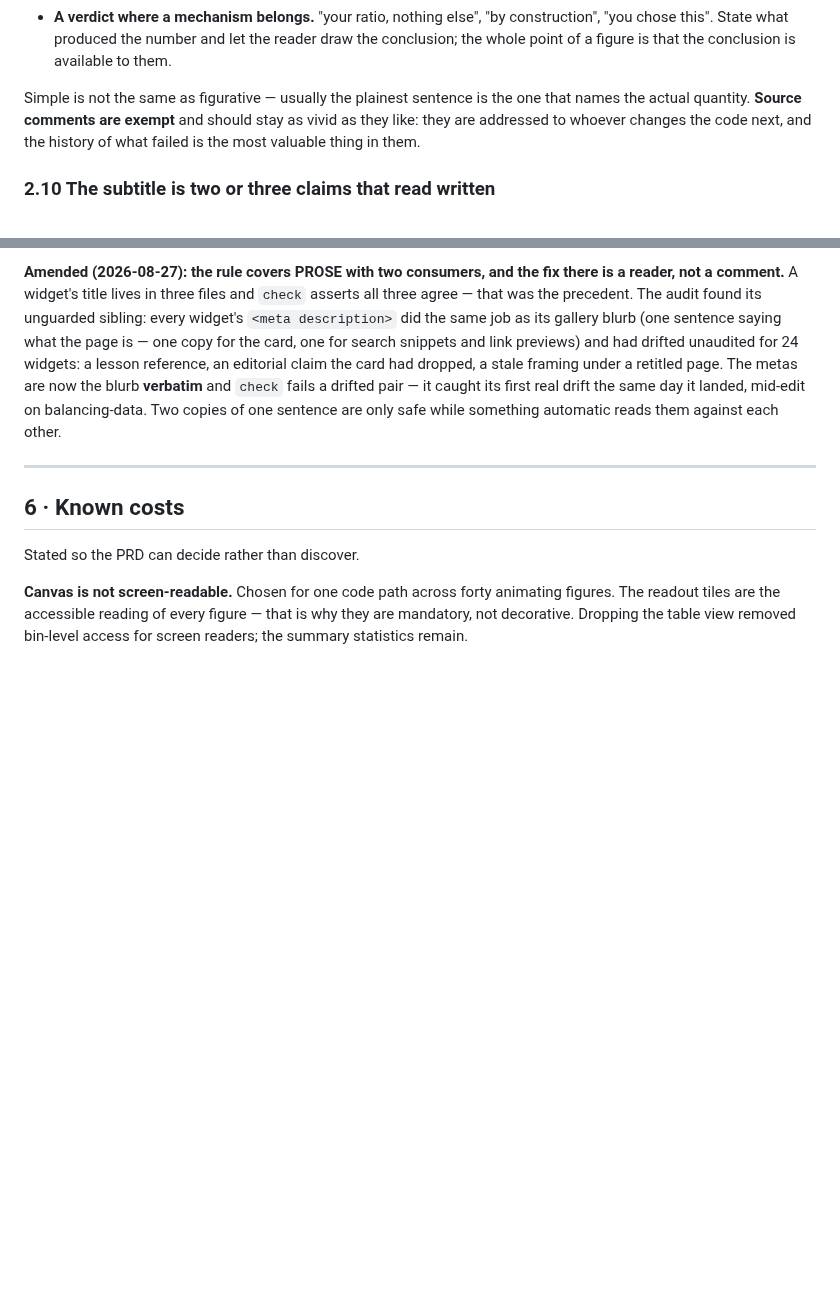
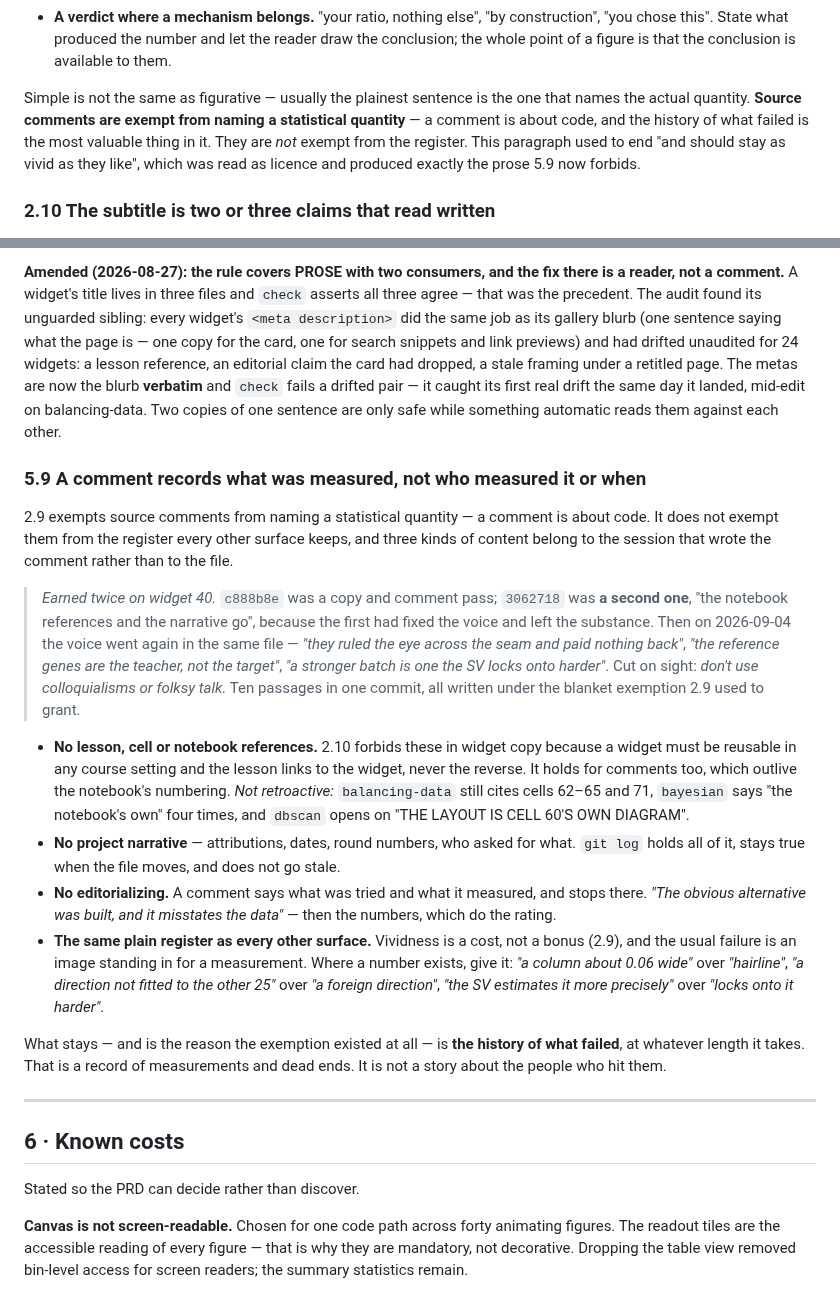
Before and after one commit to nusmedicine/statml, a Markdown page: docs/design-principles.md, 2 parts joined by grey strips. GitHub-like rendering; blank space fills up the shorter version.

Commit message:
Principle 5.9: the comment register, and what belongs in git log instead
2.9 ended "source comments are exempt and should stay as vivid as they
like". That was read as licence, and produced ten passages in the widget
40 commit before this one — "they ruled the eye across the seam and paid
nothing back", "the reference genes are the teacher, not the target", "a
stronger batch is one the SV locks onto harder". The exemption is now
what it should always have been: comments are exempt from naming a
STATISTICAL quantity, because they are about code. Not from the register.

5.9 collects the three kinds of content that belong to the session that
wrote a comment rather than to the file — lesson/cell/notebook
references, project narrative, and editorializing — plus the register
itself. Each was already a rule for widget COPY under 2.9 and 2.10; none
of them reached comments.

Earned twice on widget 40 and recorded in its own history: c888b8e was a
comment pass, 3062718 was a second one ("the notebook references and the
narrative go") because the first fixed the voice and left the substance.

The rule is not applied retroactively and 5.9 says so: balancing-data
still cites cells 62-65 and 71, bayesian says "the notebook's own" four
times, dbscan opens on "THE LAYOUT IS CELL 60'S OWN DIAGRAM". Naming
them is the point — a rule with unfixed instances should say where they
are.

CLAUDE.md's Style section gets the short form, since that is what loads
every session and design-principles.md is only read when someone goes
looking.

What stays: the history of what failed, at whatever length it takes.
That is what the exemption was protecting and it is untouched.

Co-Authored-By: Claude Opus 5 <noreply@anthropic.com>

```diff
--- a/docs/design-principles.md
+++ b/docs/design-principles.md
@@ -176,9 +176,11 @@ Three failure modes, all the same mistake:
   is available to them.
 
 Simple is not the same as figurative — usually the plainest sentence is the one
-that names the actual quantity. **Source comments are exempt** and should stay as
-vivid as they like: they are addressed to whoever changes the code next, and the
-history of what failed is the most valuable thing in them.
+that names the actual quantity. **Source comments are exempt from naming a
+statistical quantity** — a comment is about code, and the history of what failed
+is the most valuable thing in it. They are *not* exempt from the register. This
+paragraph used to end "and should stay as vivid as they like", which was read as
+licence and produced exactly the prose 5.9 now forbids.
 
 ### 2.10 The subtitle is two or three claims that read written
 
@@ -1278,6 +1280,45 @@ framing under a retitled page. The metas are now the blurb **verbatim** and
 landed, mid-edit on balancing-data. Two copies of one sentence are only safe
 while something automatic reads them against each other.
 
+### 5.9 A comment records what was measured, not who measured it or when
+
+2.9 exempts source comments from naming a statistical quantity — a comment is
+about code. It does not exempt them from the register every other surface keeps,
+and three kinds of content belong to the session that wrote the comment rather
+than to the file.
+
+> *Earned twice on widget 40.* `c888b8e` was a copy and comment pass; `3062718`
+> was **a second one**, "the notebook references and the narrative go", because
+> the first had fixed the voice and left the substance. Then on 2026-09-04 the
+> voice went again in the same file — *"they ruled the eye across the seam and
+> paid nothing back"*, *"the reference genes are the teacher, not the target"*,
+> *"a stronger batch is one the SV locks onto harder"*. Cut on sight: *don't use
+> colloquialisms or folksy talk.* Ten passages in one commit, all written under
+> the blanket exemption 2.9 used to grant.
+
+- **No lesson, cell or notebook references.** 2.10 forbids these in widget copy
+  because a widget must be reusable in any course setting and the lesson links
+  to the widget, never the reverse. It holds for comments too, which outlive the
+  notebook's numbering. *Not retroactive:* `balancing-data` still cites cells
+  62–65 and 71, `bayesian` says "the notebook's own" four times, and `dbscan`
+  opens on "THE LAYOUT IS CELL 60'S OWN DIAGRAM".
+- **No project narrative** — attributions, dates, round numbers, who asked for
+  what. `git log` holds all of it, stays true when the file moves, and does not
+  go stale.
+- **No editorializing.** A comment says what was tried and what it measured, and
+  stops there. *"The obvious alternative was built, and it misstates the data"*
+  — then the numbers, which do the rating.
+- **The same plain register as every other surface.** Vividness is a cost, not a
+  bonus (2.9), and the usual failure is an image standing in for a measurement.
+  Where a number exists, give it: *"a column about 0.06 wide"* over
+  *"hairline"*, *"a direction not fitted to the other 25"* over *"a foreign
+  direction"*, *"the SV estimates it more precisely"* over *"locks onto it
+  harder"*.
+
+What stays — and is the reason the exemption existed at all — is **the history
+of what failed**, at whatever length it takes. That is a record of measurements
+and dead ends. It is not a story about the people who hit them.
+
 ---
 
 ## 6 · Known costs
```
Also changed, not shown: CLAUDE.md (+6 -0 lines).
